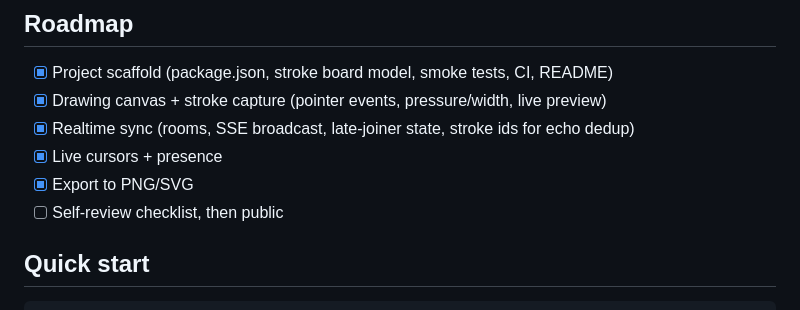
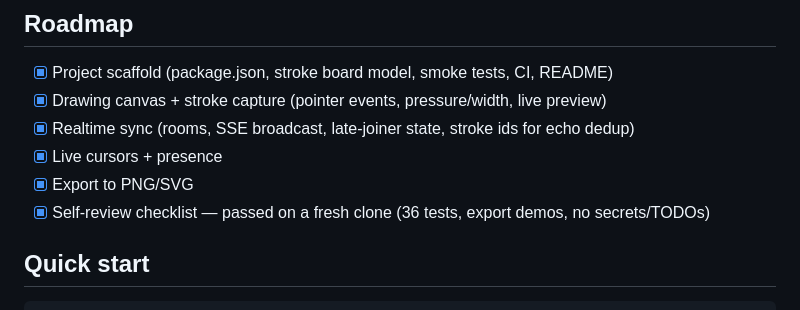
Before and after one commit to Karnchoudhary-99/collab-whiteboard, a Markdown page: README.md, the part around the change. Rendered like a GitHub page.

Commit message:
docs: mark self-review checklist complete

```diff
--- a/README.md
+++ b/README.md
@@ -11,7 +11,7 @@ no build step for the core board model.
 - [x] Realtime sync (rooms, SSE broadcast, late-joiner state, stroke ids for echo dedup)
 - [x] Live cursors + presence
 - [x] Export to PNG/SVG
-- [ ] Self-review checklist, then public
+- [x] Self-review checklist — passed on a fresh clone (36 tests, export demos, no secrets/TODOs)
 
 ## Quick start
 
```
